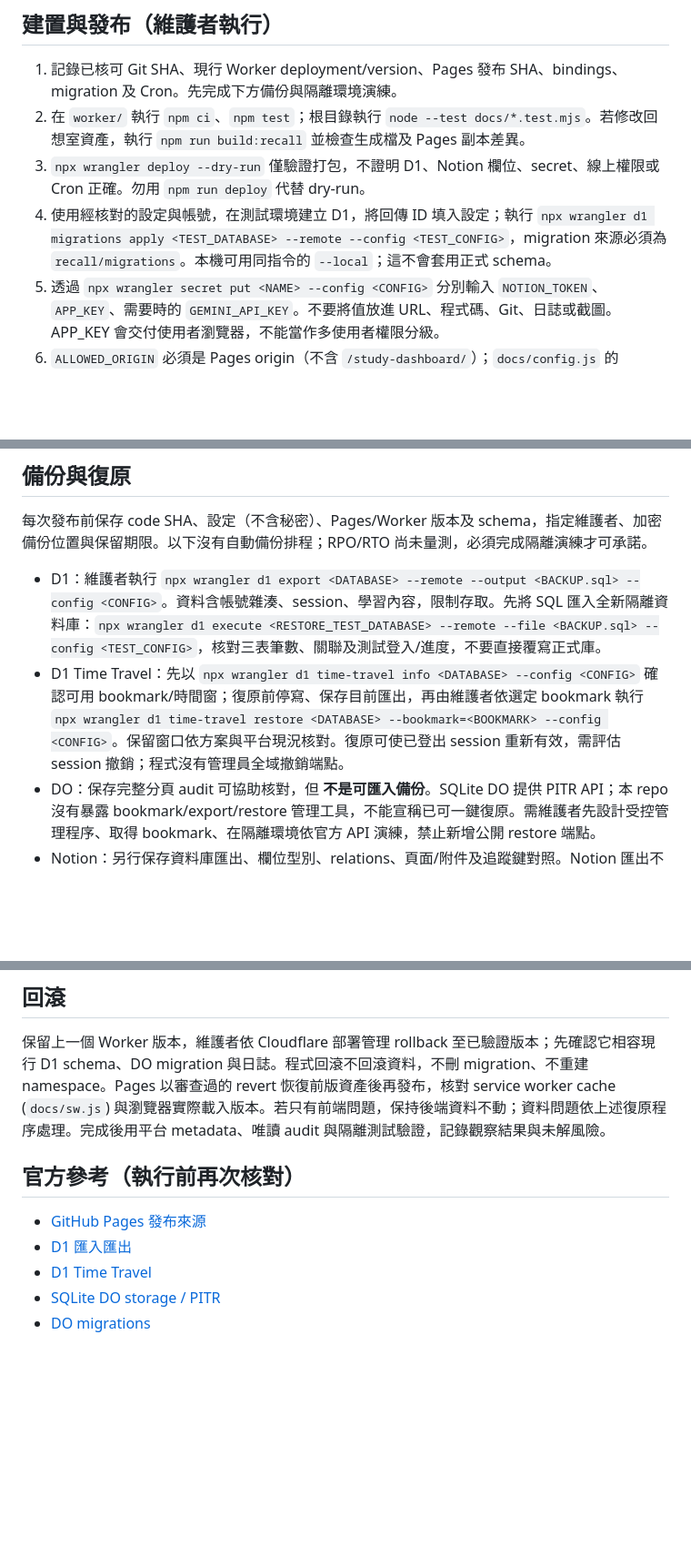
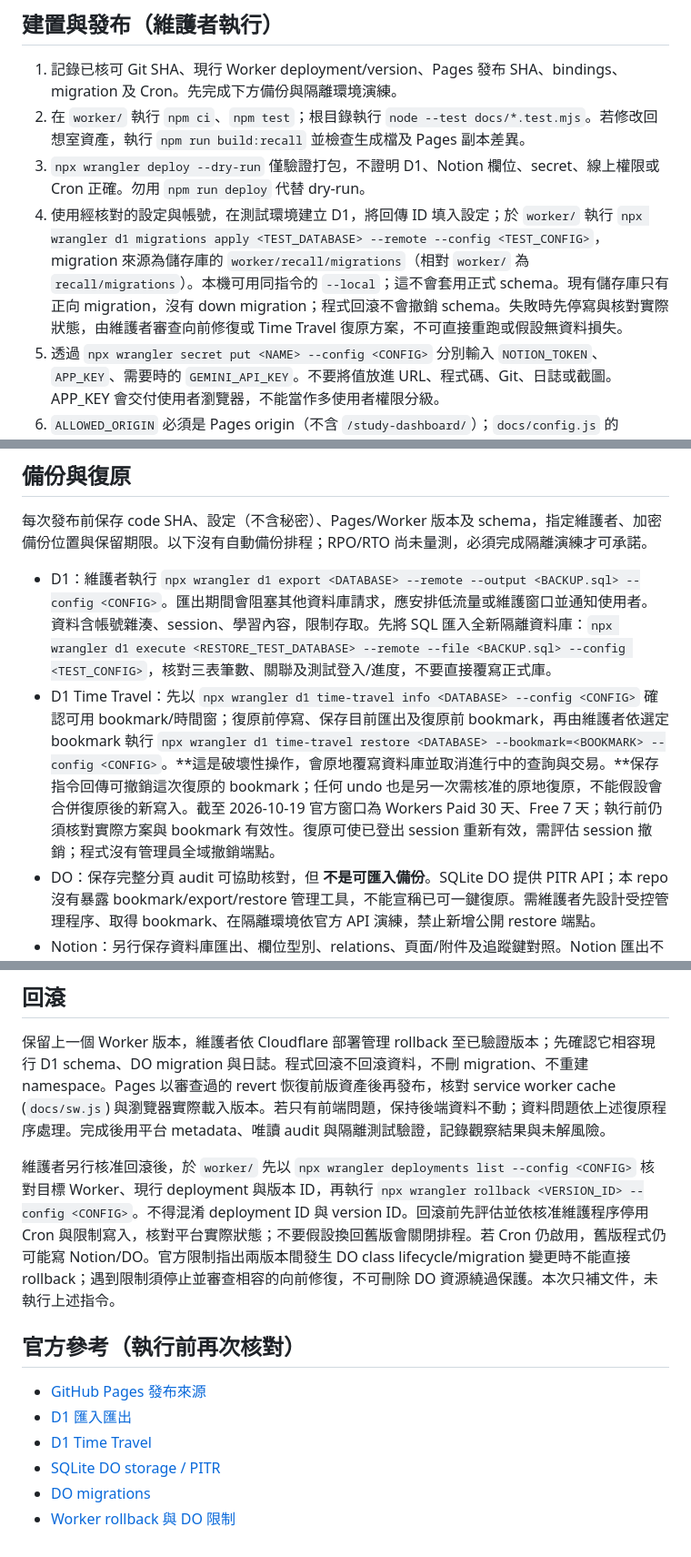
Before and after one commit to ChaN0iR/study-dashboard, a Markdown page: OPERATIONS.md, 3 parts joined by grey strips. Shown at 91% size. GitHub-like rendering; blank space fills up the shorter version.

Commit message:
docs: clarify destructive restore and verified rollback safeguards

```diff
--- a/OPERATIONS.md
+++ b/OPERATIONS.md
@@ -17,7 +17,7 @@
 1. 記錄已核可 Git SHA、現行 Worker deployment/version、Pages 發布 SHA、bindings、migration 及 Cron。先完成下方備份與隔離環境演練。
 2. 在 `worker/` 執行 `npm ci`、`npm test`；根目錄執行 `node --test docs/*.test.mjs`。若修改回想室資產，執行 `npm run build:recall` 並檢查生成檔及 Pages 副本差異。
 3. `npx wrangler deploy --dry-run` 僅驗證打包，不證明 D1、Notion 欄位、secret、線上權限或 Cron 正確。勿用 `npm run deploy` 代替 dry-run。
-4. 使用經核對的設定與帳號，在測試環境建立 D1，將回傳 ID 填入設定；執行 `npx wrangler d1 migrations apply <TEST_DATABASE> --remote --config <TEST_CONFIG>`，migration 來源必須為 `recall/migrations`。本機可用同指令的 `--local`；這不會套用正式 schema。
+4. 使用經核對的設定與帳號，在測試環境建立 D1，將回傳 ID 填入設定；於 `worker/` 執行 `npx wrangler d1 migrations apply <TEST_DATABASE> --remote --config <TEST_CONFIG>`，migration 來源為儲存庫的 `worker/recall/migrations`（相對 `worker/` 為 `recall/migrations`）。本機可用同指令的 `--local`；這不會套用正式 schema。現有儲存庫只有正向 migration，沒有 down migration；程式回滾不會撤銷 schema。失敗時先停寫與核對實際狀態，由維護者審查向前修復或 Time Travel 復原方案，不可直接重跑或假設無資料損失。
 5. 透過 `npx wrangler secret put <NAME> --config <CONFIG>` 分別輸入 `NOTION_TOKEN`、`APP_KEY`、需要時的 `GEMINI_API_KEY`。不要將值放進 URL、程式碼、Git、日誌或截圖。APP_KEY 會交付使用者瀏覽器，不能當作多使用者權限分級。
 6. `ALLOWED_ORIGIN` 必須是 Pages origin（不含 `/study-dashboard/`）；`docs/config.js` 的 `API_BASE` 設為核可 Worker URL。亦可使用既有 `?api=` 設定流程。CORS 控制瀏覽器讀取，不取代 APP_KEY；現行預檢固定回傳設定 origin，並非拒絕所有非允許 Origin 的 HTTP 請求。
 7. 核可後才執行 `npx wrangler deploy --config <CONFIG>`；保留既有 DO migration tag/binding。正式 D1 migration 必須獨立審查及備份，不要重新套用不相容 schema。現有程式沒有全域維護模式，維護時需另由平台停用 Cron/限制寫入流量。
@@ -35,8 +35,8 @@
 
 每次發布前保存 code SHA、設定（不含秘密）、Pages/Worker 版本及 schema，指定維護者、加密備份位置與保留期限。以下沒有自動備份排程；RPO/RTO 尚未量測，必須完成隔離演練才可承諾。
 
-- D1：維護者執行 `npx wrangler d1 export <DATABASE> --remote --output <BACKUP.sql> --config <CONFIG>`。資料含帳號雜湊、session、學習內容，限制存取。先將 SQL 匯入全新隔離資料庫：`npx wrangler d1 execute <RESTORE_TEST_DATABASE> --remote --file <BACKUP.sql> --config <TEST_CONFIG>`，核對三表筆數、關聯及測試登入/進度，不要直接覆寫正式庫。
-- D1 Time Travel：先以 `npx wrangler d1 time-travel info <DATABASE> --config <CONFIG>` 確認可用 bookmark/時間窗；復原前停寫、保存目前匯出，再由維護者依選定 bookmark 執行 `npx wrangler d1 time-travel restore <DATABASE> --bookmark=<BOOKMARK> --config <CONFIG>`。保留窗口依方案與平台現況核對。復原可使已登出 session 重新有效，需評估 session 撤銷；程式沒有管理員全域撤銷端點。
+- D1：維護者執行 `npx wrangler d1 export <DATABASE> --remote --output <BACKUP.sql> --config <CONFIG>`。匯出期間會阻塞其他資料庫請求，應安排低流量或維護窗口並通知使用者。資料含帳號雜湊、session、學習內容，限制存取。先將 SQL 匯入全新隔離資料庫：`npx wrangler d1 execute <RESTORE_TEST_DATABASE> --remote --file <BACKUP.sql> --config <TEST_CONFIG>`，核對三表筆數、關聯及測試登入/進度，不要直接覆寫正式庫。
+- D1 Time Travel：先以 `npx wrangler d1 time-travel info <DATABASE> --config <CONFIG>` 確認可用 bookmark/時間窗；復原前停寫、保存目前匯出及復原前 bookmark，再由維護者依選定 bookmark 執行 `npx wrangler d1 time-travel restore <DATABASE> --bookmark=<BOOKMARK> --config <CONFIG>`。**這是破壞性操作，會原地覆寫資料庫並取消進行中的查詢與交易。**保存指令回傳可撤銷這次復原的 bookmark；任何 undo 也是另一次需核准的原地復原，不能假設會合併復原後的新寫入。截至 2026-10-19 官方窗口為 Workers Paid 30 天、Free 7 天；執行前仍須核對實際方案與 bookmark 有效性。復原可使已登出 session 重新有效，需評估 session 撤銷；程式沒有管理員全域撤銷端點。
 - DO：保存完整分頁 audit 可協助核對，但 **不是可匯入備份**。SQLite DO 提供 PITR API；本 repo 沒有暴露 bookmark/export/restore 管理工具，不能宣稱已可一鍵復原。需維護者先設計受控管理程序、取得 bookmark、在隔離環境依官方 API 演練，禁止新增公開 restore 端點。
 - Notion：另行保存資料庫匯出、欄位型別、relations、頁面/附件及追蹤鍵對照。Notion 匯出不是此程式的自動可逆備份；重新匯入可能改變 page ID/relations。復原後須逐項核對 config IDs、欄名、DO canonical identity，不能直接恢復 Cron。
 - D1、DO、Notion 沒有跨系統交易或同一還原點保證。復原其中之一可能重建重複任務或遺失完成同步狀態。停寫後對照 audit、Notion page ID 與 tracking keys，先解決 uncertain/conflict，再核可恢復寫入及 Cron。
@@ -45,6 +45,8 @@
 
 保留上一個 Worker 版本，維護者依 Cloudflare 部署管理 rollback 至已驗證版本；先確認它相容現行 D1 schema、DO migration 與日誌。程式回滾不回滾資料，不刪 migration、不重建 namespace。Pages 以審查過的 revert 恢復前版資產後再發布，核對 service worker cache (`docs/sw.js`) 與瀏覽器實際載入版本。若只有前端問題，保持後端資料不動；資料問題依上述復原程序處理。完成後用平台 metadata、唯讀 audit 與隔離測試驗證，記錄觀察結果與未解風險。
 
+維護者另行核准回滾後，於 `worker/` 先以 `npx wrangler deployments list --config <CONFIG>` 核對目標 Worker、現行 deployment 與版本 ID，再執行 `npx wrangler rollback <VERSION_ID> --config <CONFIG>`。不得混淆 deployment ID 與 version ID。回滾前先評估並依核准維護程序停用 Cron 與限制寫入，核對平台實際狀態；不要假設換回舊版會關閉排程。若 Cron 仍啟用，舊版程式仍可能寫 Notion/DO。官方限制指出兩版本間發生 DO class lifecycle/migration 變更時不能直接 rollback；遇到限制須停止並審查相容的向前修復，不可刪除 DO 資源繞過保護。本次只補文件，未執行上述指令。
+
 ## 官方參考（執行前再次核對）
 
 - [GitHub Pages 發布來源](https://docs.github.com/en/pages/getting-started-with-github-pages/configuring-a-publishing-source-for-your-github-pages-site)
@@ -52,3 +54,4 @@
 - [D1 Time Travel](https://developers.cloudflare.com/d1/reference/time-travel/)
 - [SQLite DO storage / PITR](https://developers.cloudflare.com/durable-objects/api/sqlite-storage-api/)
 - [DO migrations](https://developers.cloudflare.com/durable-objects/reference/durable-objects-migrations/)
+- [Worker rollback 與 DO 限制](https://developers.cloudflare.com/workers/versions-and-deployments/rollbacks/)
```
